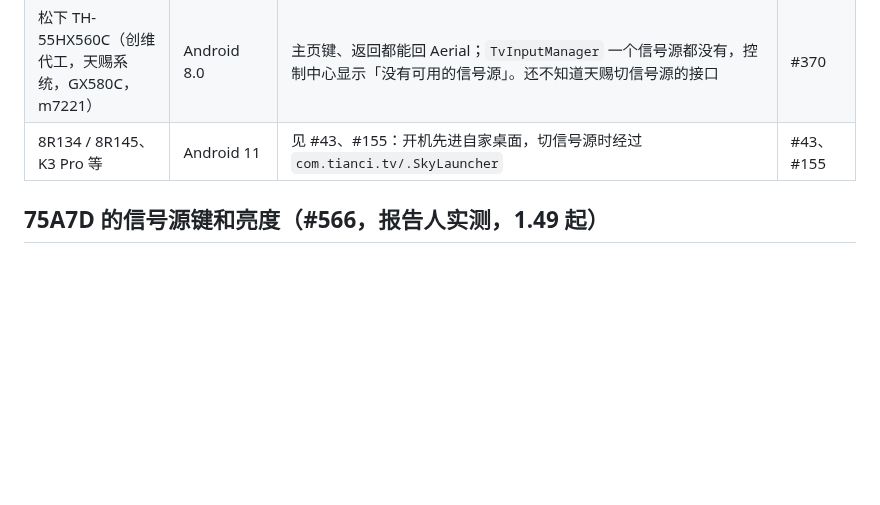
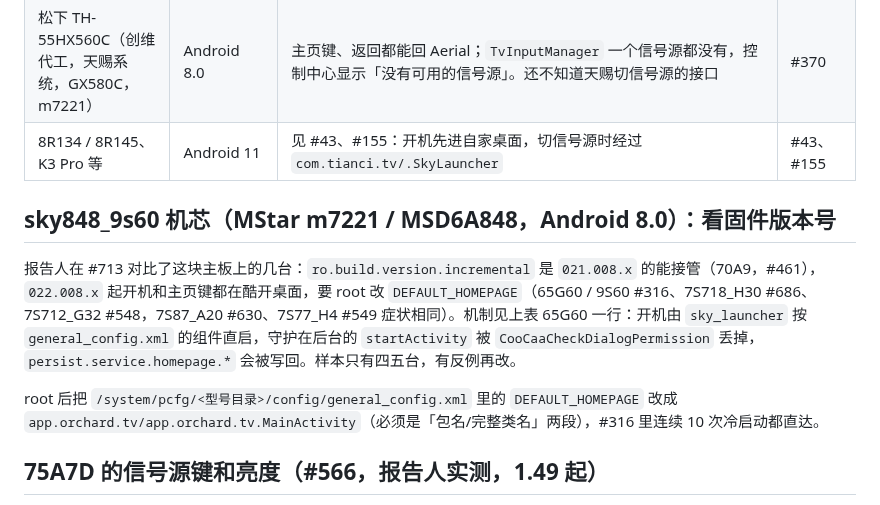
Before and after one commit to Bernardxu123/aerial-tv, a Markdown page: docs/devices/skyworth-coocaa.md, the part around the change. Rendered like a GitHub page; blank space fills up the shorter version.

Commit message:
Skyworth notes: sky848_9s60 boards take over up to firmware 021.008.x, not from 022.008.x (#713)
Co-Authored-By: Claude Opus 5.5 <noreply@anthropic.com>

```diff
--- a/docs/devices/skyworth-coocaa.md
+++ b/docs/devices/skyworth-coocaa.md
@@ -11,6 +11,12 @@
 | 酷开 8R710_P8F（同一机芯 titanite） | Android 13 | 只有诊断报告，现象待补，估计同 #365 | #358 |
 | 松下 TH-55HX560C（创维代工，天赐系统，GX580C，m7221） | Android 8.0 | 主页键、返回都能回 Aerial；`TvInputManager` 一个信号源都没有，控制中心显示「没有可用的信号源」。还不知道天赐切信号源的接口 | #370 |
 | 8R134 / 8R145、K3 Pro 等 | Android 11 | 见 #43、#155：开机先进自家桌面，切信号源时经过 `com.tianci.tv/.SkyLauncher` | #43、#155 |
+
+## sky848_9s60 机芯（MStar m7221 / MSD6A848，Android 8.0）：看固件版本号
+
+报告人在 #713 对比了这块主板上的几台：`ro.build.version.incremental` 是 `021.008.x` 的能接管（70A9，#461），`022.008.x` 起开机和主页键都在酷开桌面，要 root 改 `DEFAULT_HOMEPAGE`（65G60 / 9S60 #316、7S718_H30 #686、7S712_G32 #548，7S87_A20 #630、7S77_H4 #549 症状相同）。机制见上表 65G60 一行：开机由 `sky_launcher` 按 `general_config.xml` 的组件直启，守护在后台的 `startActivity` 被 `CooCaaCheckDialogPermission` 丢掉，`persist.service.homepage.*` 会被写回。样本只有四五台，有反例再改。
+
+root 后把 `/system/pcfg/<型号目录>/config/general_config.xml` 里的 `DEFAULT_HOMEPAGE` 改成 `app.orchard.tv/app.orchard.tv.MainActivity`（必须是「包名/完整类名」两段），#316 里连续 10 次冷启动都直达。
 
 ## 75A7D 的信号源键和亮度（#566，报告人实测，1.49 起）
 
```
